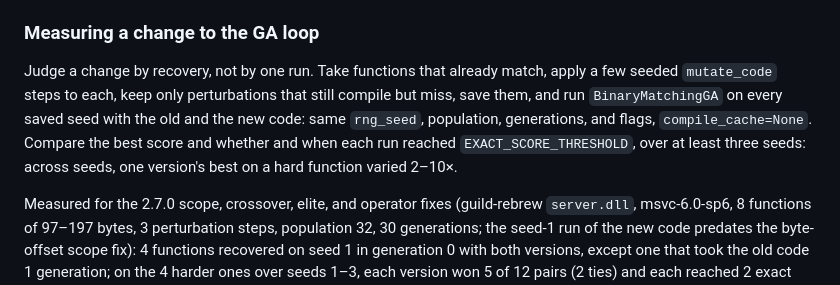
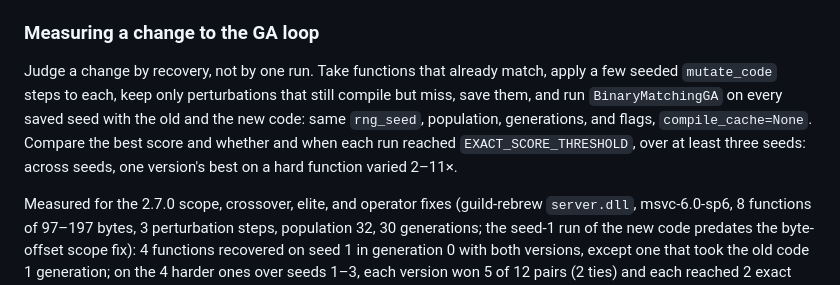
Before and after one commit to maci0/rebrew, a Markdown page: docs/GA_MUTATIONS.md, the part around the change. Drawn GitHub-style.

Commit message:
docs(matcher): correct the seed-spread figure (14918/1400 is 10.7x)

```diff
--- a/docs/GA_MUTATIONS.md
+++ b/docs/GA_MUTATIONS.md
@@ -52,7 +52,7 @@ Source (.c) ──→ mutate_code(source, rng)
 
 ### Measuring a change to the GA loop
 
-Judge a change by recovery, not by one run. Take functions that already match, apply a few seeded `mutate_code` steps to each, keep only perturbations that still compile but miss, save them, and run `BinaryMatchingGA` on every saved seed with the old and the new code: same `rng_seed`, population, generations, and flags, `compile_cache=None`. Compare the best score and whether and when each run reached `EXACT_SCORE_THRESHOLD`, over at least three seeds: across seeds, one version's best on a hard function varied 2–10×.
+Judge a change by recovery, not by one run. Take functions that already match, apply a few seeded `mutate_code` steps to each, keep only perturbations that still compile but miss, save them, and run `BinaryMatchingGA` on every saved seed with the old and the new code: same `rng_seed`, population, generations, and flags, `compile_cache=None`. Compare the best score and whether and when each run reached `EXACT_SCORE_THRESHOLD`, over at least three seeds: across seeds, one version's best on a hard function varied 2–11×.
 
 Measured for the 2.7.0 scope, crossover, elite, and operator fixes (guild-rebrew `server.dll`, msvc-6.0-sp6, 8 functions of 97–197 bytes, 3 perturbation steps, population 32, 30 generations; the seed-1 run of the new code predates the byte-offset scope fix): 4 functions recovered on seed 1 in generation 0 with both versions, except one that took the old code 1 generation; on the 4 harder ones over seeds 1–3, each version won 5 of 12 pairs (2 ties) and each reached 2 exact recoveries. No change in search quality is measurable at that size; the fixes rest on their correctness tests.
 
```
